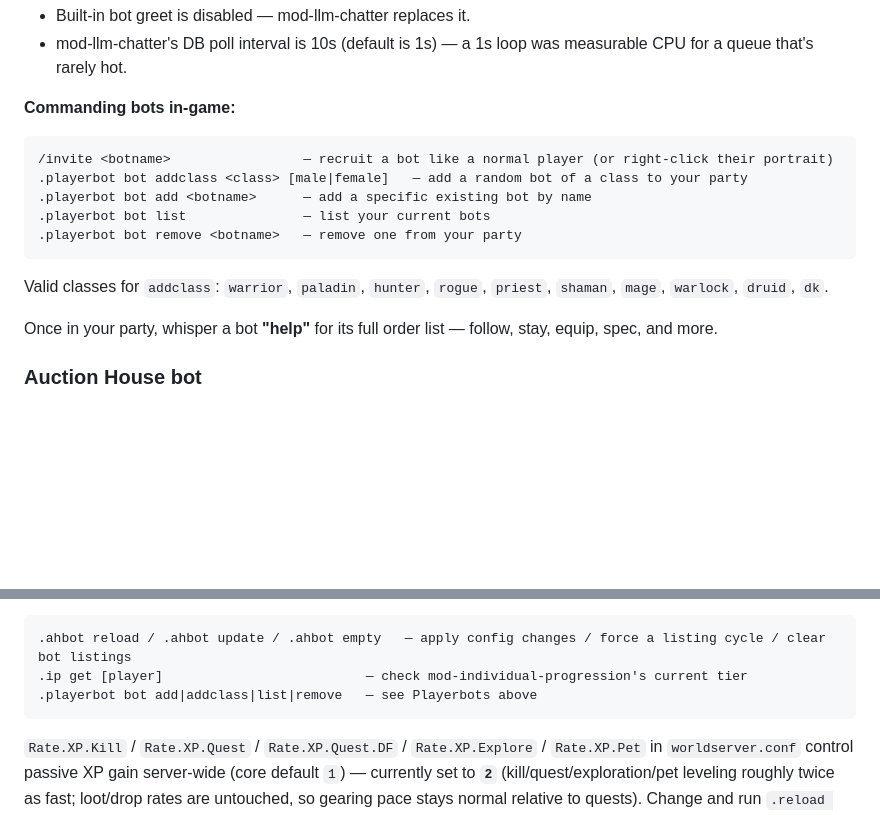
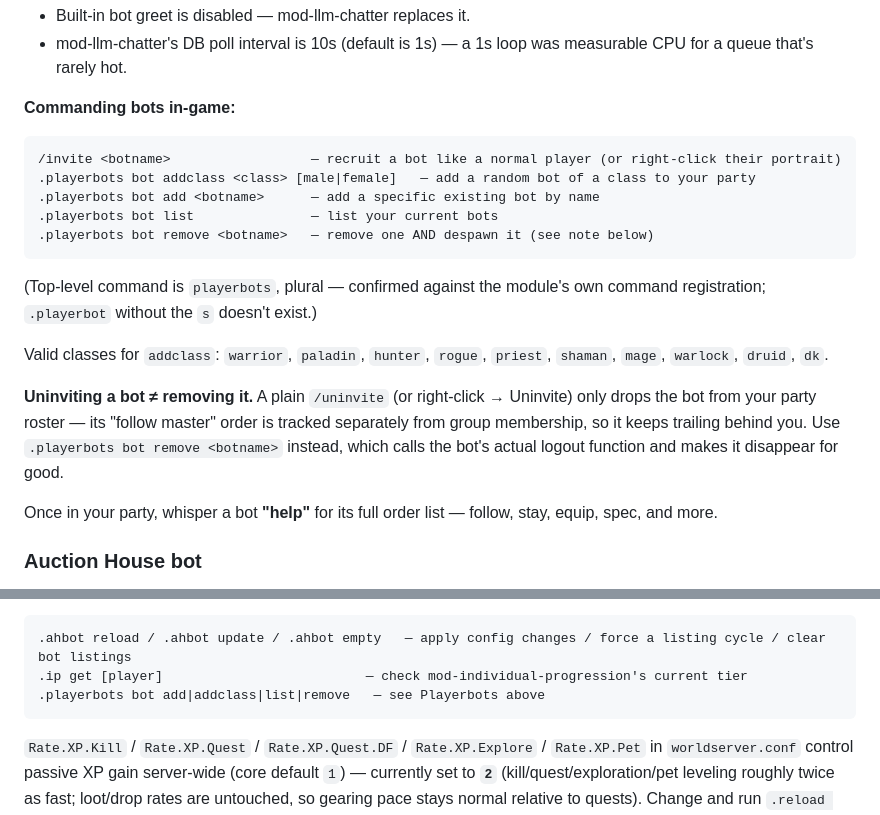
Before and after one commit to estebanmorenoit/wow-server-playerbots, a Markdown page: README.md, 2 parts joined by grey strips. GitHub-like rendering; blank space fills up the shorter version.

Commit message:
Fix .playerbot -> .playerbots typo; document uninvite vs remove
Verified against the module's own command registration (only
"playerbots", plural, is ever registered as a chat command — "playerbot"
only exists as an unrelated log category string). Also documents a real
gotcha found live: plain /uninvite only drops a bot from your party
roster without stopping its follow order, since that's tracked
separately from group membership — .playerbots bot remove is what
actually despawns it.

Co-Authored-By: Claude Sonnet 5 <noreply@anthropic.com>
Claude-Session: https://claude.ai/code/session_01UXEV9uaYGt2UXeQfr7rmF6

````diff
--- a/README.md
+++ b/README.md
@@ -129,13 +129,17 @@ Bot behavior lives in `ac-worldserver`'s environment variables in [`docker-compo
 
 **Commanding bots in-game:**
 ```
-/invite <botname>                 — recruit a bot like a normal player (or right-click their portrait)
-.playerbot bot addclass <class> [male|female]   — add a random bot of a class to your party
-.playerbot bot add <botname>      — add a specific existing bot by name
-.playerbot bot list               — list your current bots
-.playerbot bot remove <botname>   — remove one from your party
+/invite <botname>                  — recruit a bot like a normal player (or right-click their portrait)
+.playerbots bot addclass <class> [male|female]   — add a random bot of a class to your party
+.playerbots bot add <botname>      — add a specific existing bot by name
+.playerbots bot list               — list your current bots
+.playerbots bot remove <botname>   — remove one AND despawn it (see note below)
 ```
+(Top-level command is `playerbots`, plural — confirmed against the module's own command registration; `.playerbot` without the `s` doesn't exist.)
+
 Valid classes for `addclass`: `warrior`, `paladin`, `hunter`, `rogue`, `priest`, `shaman`, `mage`, `warlock`, `druid`, `dk`.
+
+**Uninviting a bot ≠ removing it.** A plain `/uninvite` (or right-click → Uninvite) only drops the bot from your party roster — its "follow master" order is tracked separately from group membership, so it keeps trailing behind you. Use `.playerbots bot remove <botname>` instead, which calls the bot's actual logout function and makes it disappear for good.
 
 Once in your party, whisper a bot **"help"** for its full order list — follow, stay, equip, spec, and more.
 
@@ -257,7 +261,7 @@ Verified against this exact core's command tables (`src/server/scripts/Commands/
 ```
 .ahbot reload / .ahbot update / .ahbot empty   — apply config changes / force a listing cycle / clear bot listings
 .ip get [player]                          — check mod-individual-progression's current tier
-.playerbot bot add|addclass|list|remove   — see Playerbots above
+.playerbots bot add|addclass|list|remove   — see Playerbots above
 ```
 
 `Rate.XP.Kill` / `Rate.XP.Quest` / `Rate.XP.Quest.DF` / `Rate.XP.Explore` / `Rate.XP.Pet` in `worldserver.conf` control passive XP gain server-wide (core default `1`) — currently set to **`2`** (kill/quest/exploration/pet leveling roughly twice as fast; loot/drop rates are untouched, so gearing pace stays normal relative to quests). Change and run `.reload config` to apply live, no restart needed.
````
